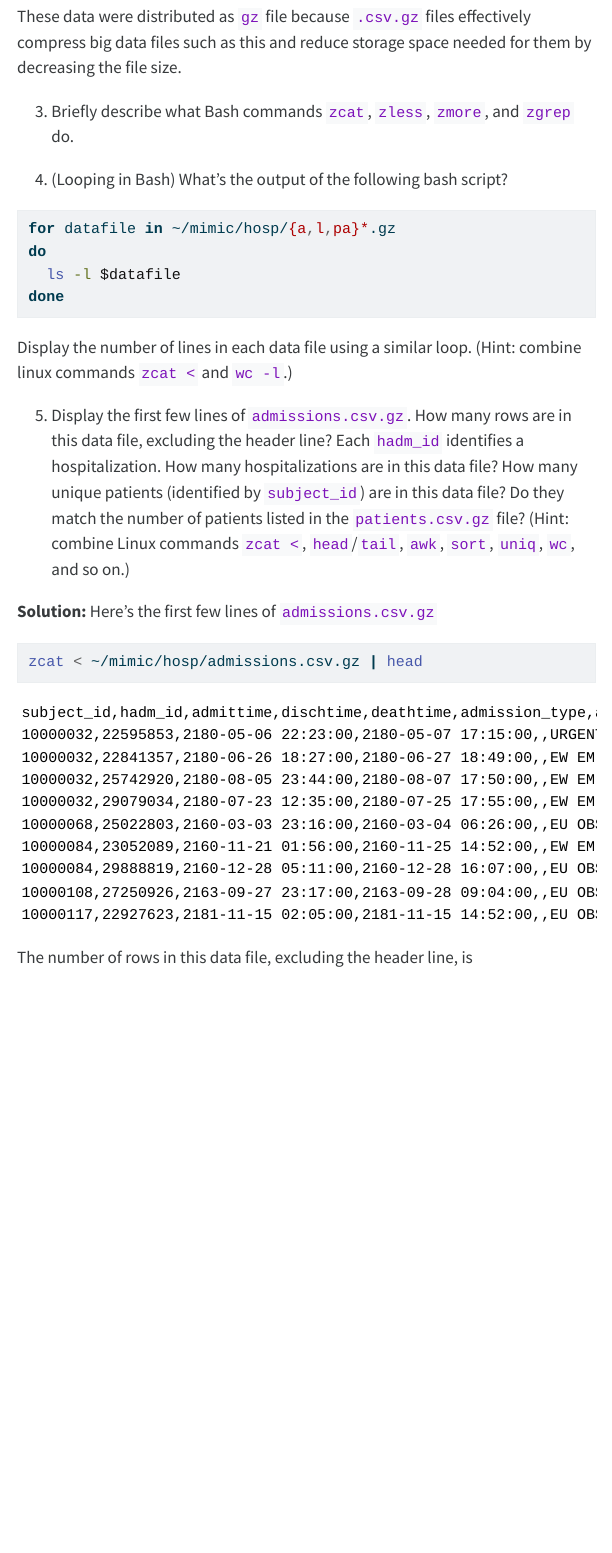
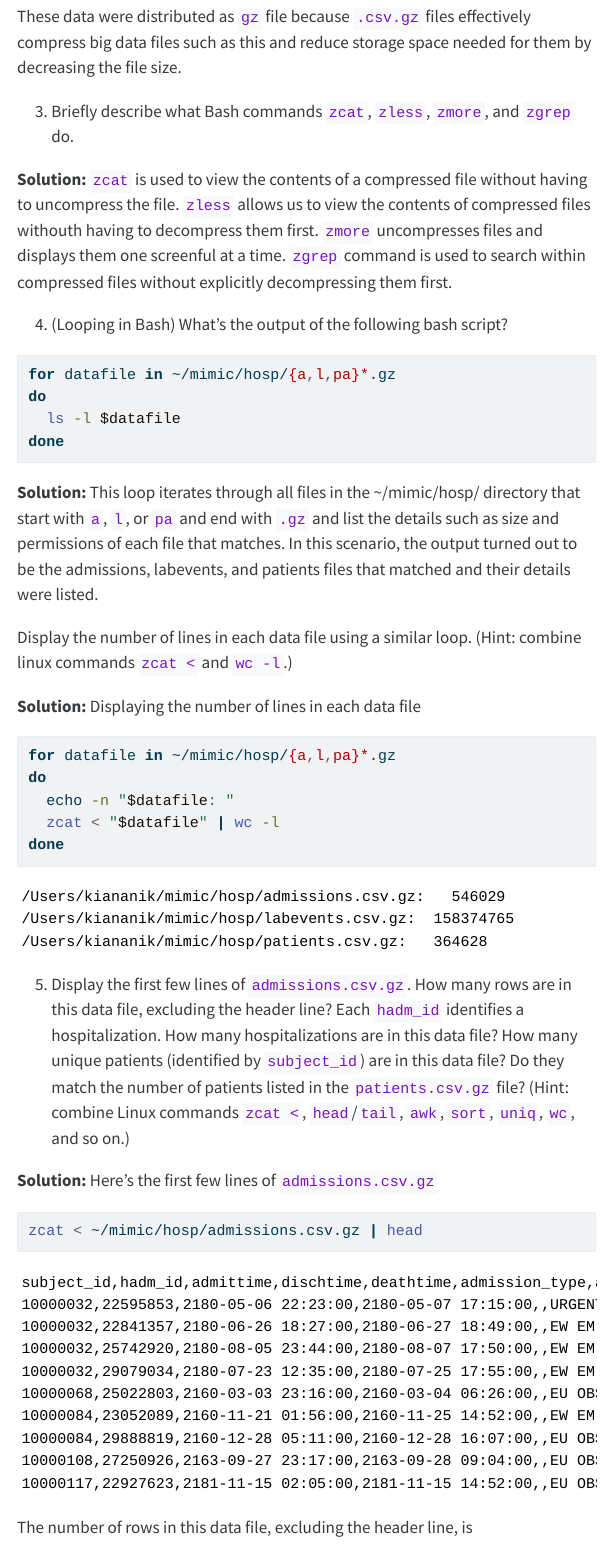
Before and after one commit to kianamonik/biostat-203b-2025-winter, a Quarto document (hw1/hw1.qmd): the page in a window 1100 px wide, from 3720 px down. The pictures show the output file hw1/hw1.html that the author committed with the source, opened offline; menus at the side of the page are left out.

Commit message:
Finished hw1 Q3.3 & Q3.4

````diff
--- a/hw1/hw1.qmd
+++ b/hw1/hw1.qmd
@@ -78,6 +78,9 @@ These data were distributed as `gz` file because `.csv.gz` files effectively com
 
 3.  Briefly describe what Bash commands `zcat`, `zless`, `zmore`, and `zgrep` do.
 
+**Solution:** `zcat` is used to view the contents of a compressed file without having to uncompress the file. `zless` allows us to view the contents of compressed files withouth having to decompress them first. `zmore` uncompresses files and displays them one screenful at a time. `zgrep` command is used to search within compressed files without explicitly decompressing them first.
+
+
 4.  (Looping in Bash) What's the output of the following bash script?
 
 ```{bash}
@@ -87,8 +90,19 @@ do
   ls -l $datafile
 done
 ```
+**Solution:** This loop iterates through all files in the ~/mimic/hosp/ directory that start with `a`, `l`, or `pa` and end with `.gz` and list the details such as size and permissions of each file that matches. In this scenario, the output turned out to be the admissions, labevents, and patients files that matched and their details were listed.
 
 Display the number of lines in each data file using a similar loop. (Hint: combine linux commands `zcat <` and `wc -l`.)
+
+**Solution:** Displaying the number of lines in each data file
+```{bash}
+for datafile in ~/mimic/hosp/{a,l,pa}*.gz
+do
+  echo -n "$datafile: "
+  zcat < "$datafile" | wc -l
+done
+```
+
 
 5.  Display the first few lines of `admissions.csv.gz`. How many rows are in this data file, excluding the header line? Each `hadm_id` identifies a hospitalization. How many hospitalizations are in this data file? How many unique patients (identified by `subject_id`) are in this data file? Do they match the number of patients listed in the `patients.csv.gz` file? (Hint: combine Linux commands `zcat <`, `head`/`tail`, `awk`, `sort`, `uniq`, `wc`, and so on.)
 
````
Also changed, not shown: hw1/hw1.html.
